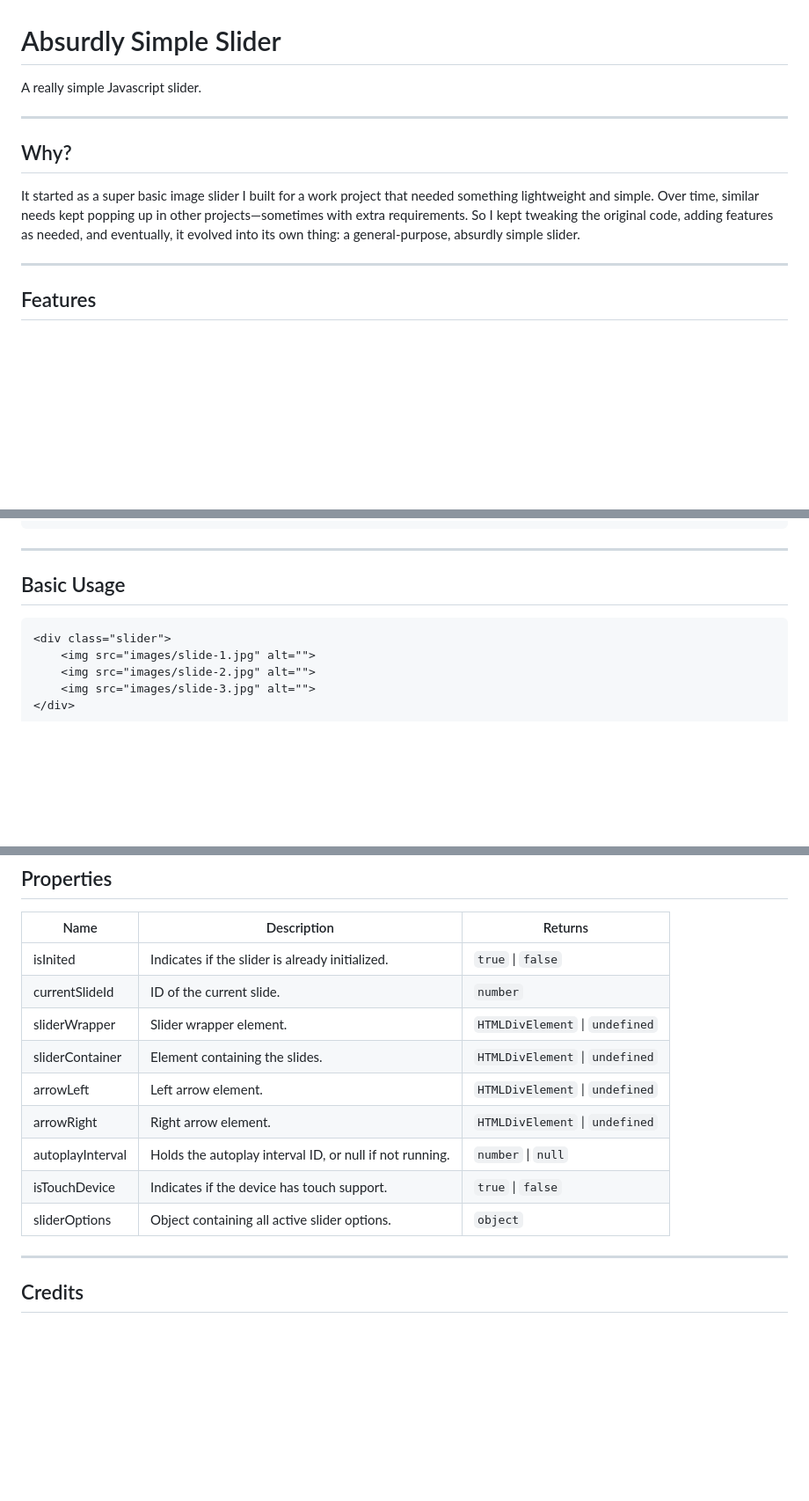
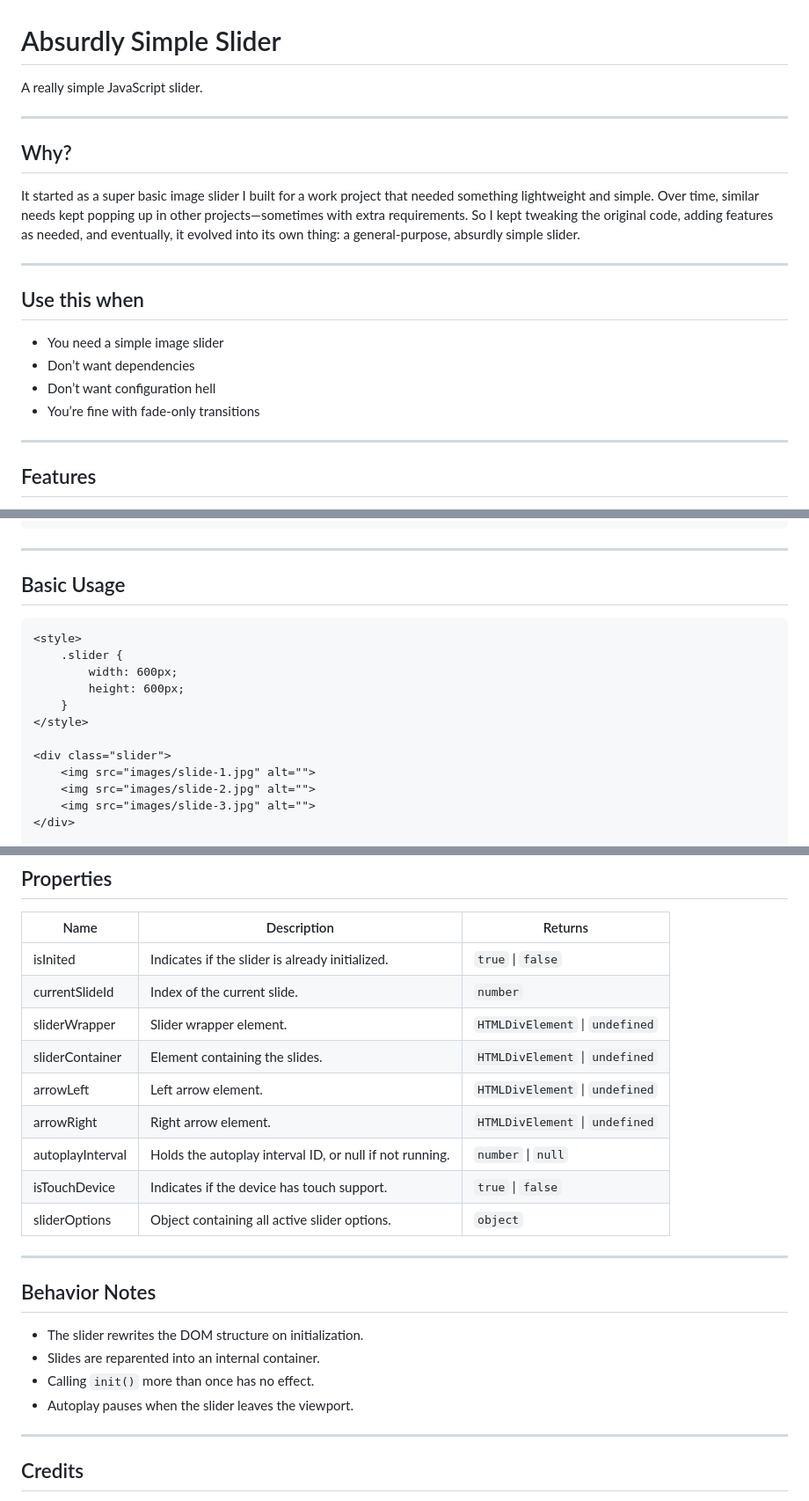
Before and after one commit to MrFFC0CB/absurdly-simple-slider, a Markdown page: README.md, 3 parts joined by grey strips. Shown at 88% size. Drawn GitHub-style; blank space fills up the shorter version.

````diff
--- a/README.md
+++ b/README.md
@@ -1,12 +1,21 @@
 # Absurdly Simple Slider
 
-A really simple Javascript slider.
+A really simple JavaScript slider.
 
 ---
 
 ## Why?
 
 It started as a super basic image slider I built for a work project that needed something lightweight and simple. Over time, similar needs kept popping up in other projects—sometimes with extra requirements. So I kept tweaking the original code, adding features as needed, and eventually, it evolved into its own thing: a general-purpose, absurdly simple slider.
+
+---
+
+## Use this when
+
+- You need a simple image slider
+- Don’t want dependencies
+- Don’t want configuration hell
+- You’re fine with fade-only transitions
 
 ---
 
@@ -46,6 +55,13 @@ Include the JS file before the closing `</body>` tag.
 ## Basic Usage
 
 ```html
+<style>
+	.slider {
+		width: 600px;
+		height: 600px;
+	}
+</style>
+
 <div class="slider">
 	<img src="images/slide-1.jpg" alt="">
 	<img src="images/slide-2.jpg" alt="">
@@ -127,7 +145,7 @@ const slider = new AsSlider(".slider", options);
 | Name | Description | Returns |
 |-|-|-|
 | isInited         | Indicates if the slider is already initialized.                | `true` \| `false` |
-| currentSlideId   | ID of the current slide.                                       | `number` |
+| currentSlideId   | Index of the current slide.                                    | `number` |
 | sliderWrapper    | Slider wrapper element.                                        | `HTMLDivElement` \| `undefined` |
 | sliderContainer  | Element containing the slides.                                 | `HTMLDivElement` \| `undefined` |
 | arrowLeft        | Left arrow element.                                            | `HTMLDivElement` \| `undefined` |
@@ -135,6 +153,15 @@ const slider = new AsSlider(".slider", options);
 | autoplayInterval | Holds the autoplay interval ID, or null if not running.        | `number`         \| `null`      |
 | isTouchDevice    | Indicates if the device has touch support.                     | `true` \| `false` |
 | sliderOptions    | Object containing all active slider options.                   | `object` |
+
+---
+
+## Behavior Notes
+
+- The slider rewrites the DOM structure on initialization.
+- Slides are reparented into an internal container.
+- Calling `init()` more than once has no effect.
+- Autoplay pauses when the slider leaves the viewport.
 
 ---
 
````
Also changed, not shown: other parts of README.md (+4 -2 lines).
